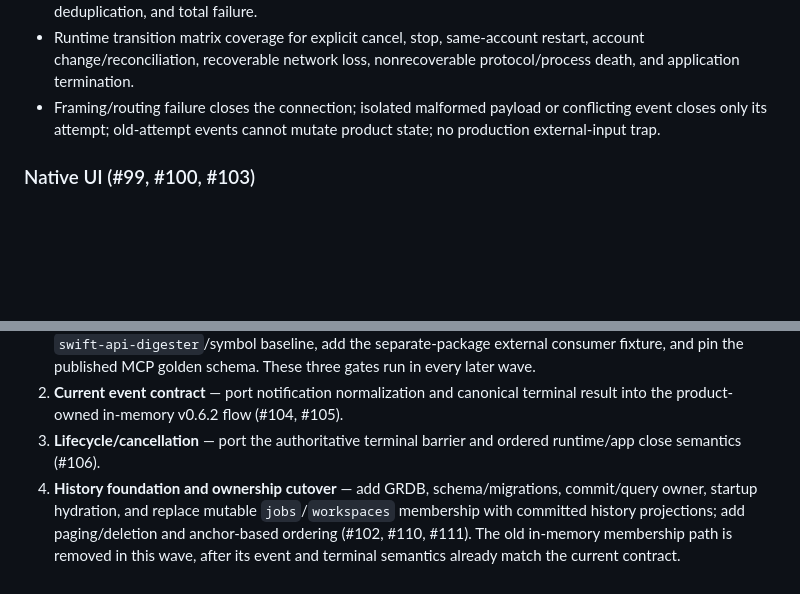
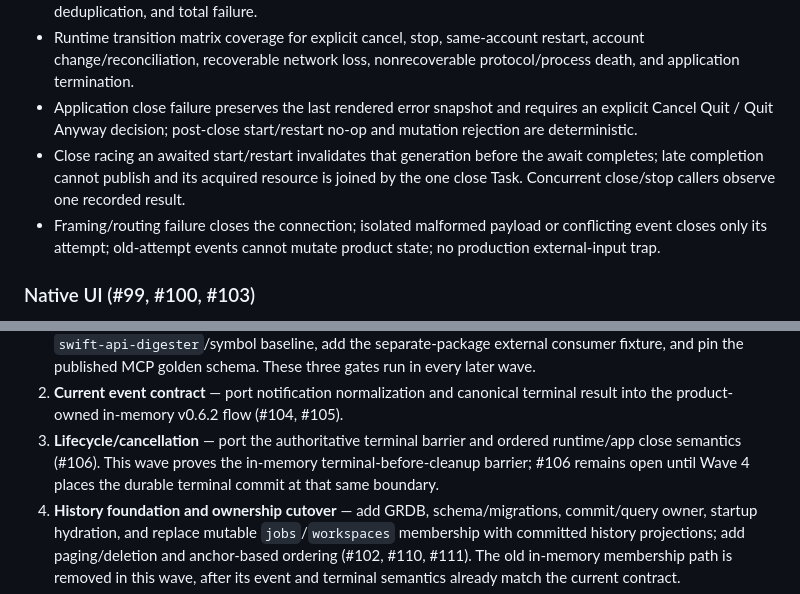
Before and after one commit to lynnswap/CodexReviewKit, a Markdown page: Docs/recovery-design-2026-08-20.md, 2 parts joined by grey strips. GitHub-like rendering; blank space fills up the shorter version.

```diff
--- a/Docs/recovery-design-2026-08-20.md
+++ b/Docs/recovery-design-2026-08-20.md
@@ -1578,6 +1631,13 @@ Within the recovery branch:
 - Runtime transition matrix coverage for explicit cancel, stop, same-account
   restart, account change/reconciliation, recoverable network loss,
   nonrecoverable protocol/process death, and application termination.
+- Application close failure preserves the last rendered error snapshot and
+  requires an explicit Cancel Quit / Quit Anyway decision; post-close
+  start/restart no-op and mutation rejection are deterministic.
+- Close racing an awaited start/restart invalidates that generation before the
+  await completes; late completion cannot publish and its acquired resource is
+  joined by the one close Task. Concurrent close/stop callers observe one
+  recorded result.
 - Framing/routing failure closes the connection; isolated malformed payload or
   conflicting event closes only its attempt; old-attempt events cannot mutate
   product state; no production external-input trap.
@@ -1652,7 +1712,9 @@ owner and removes the replaced path in the same slice.
 2. **Current event contract** — port notification normalization and canonical
    terminal result into the product-owned in-memory v0.6.2 flow (#104, #105).
 3. **Lifecycle/cancellation** — port the authoritative terminal barrier and
-   ordered runtime/app close semantics (#106).
+   ordered runtime/app close semantics (#106). This wave proves the in-memory
+   terminal-before-cleanup barrier; #106 remains open until Wave 4 places the
+   durable terminal commit at that same boundary.
 4. **History foundation and ownership cutover** — add GRDB,
    schema/migrations, commit/query owner, startup hydration, and replace mutable
    `jobs`/`workspaces` membership with committed history projections; add
```
Also changed, not shown: other parts of Docs/recovery-design-2026-08-20.md (+55 -2 lines).
